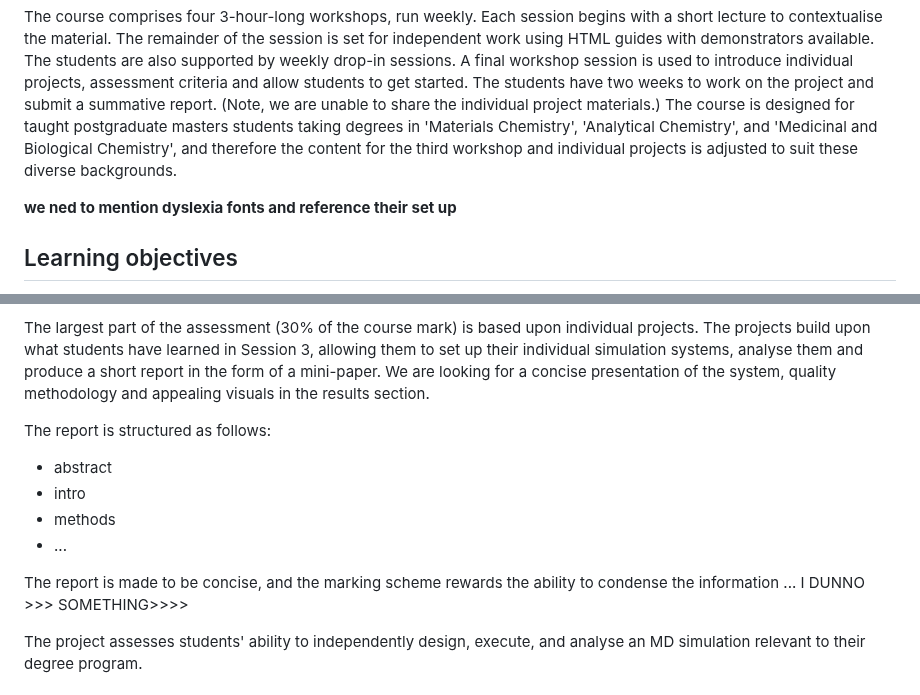
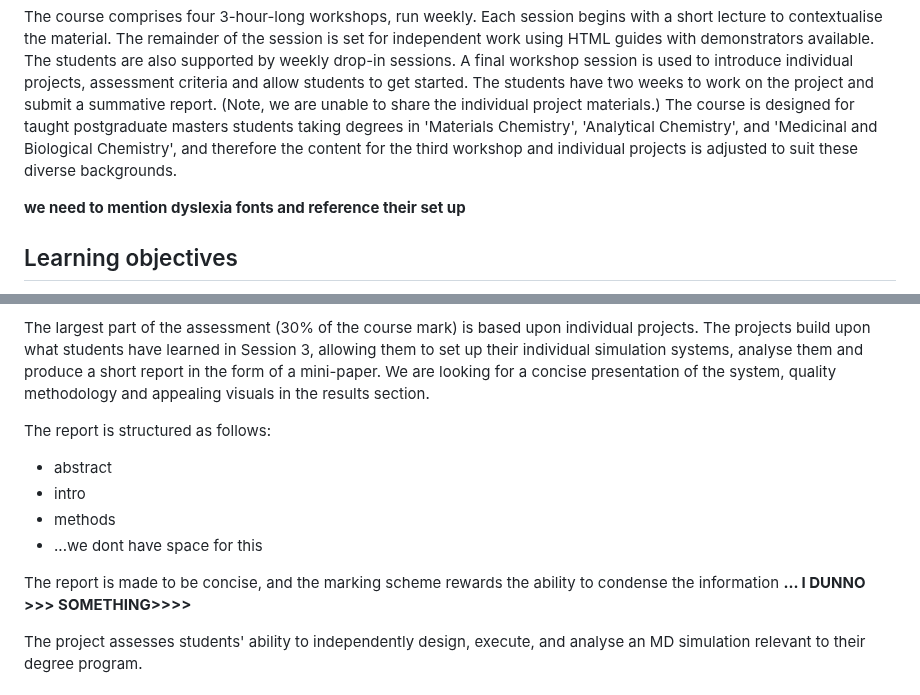
Before and after one commit to Edinburgh-Chemistry-Teaching/MD_ResearchTechniques, a Markdown page: paper.md, 2 parts joined by grey strips. Rendered like a GitHub page.

```diff
--- a/paper.md
+++ b/paper.md
@@ -63,8 +63,7 @@ A final workshop session is used to introduce individual projects, assessment cr
 The students have two weeks to work on the project and submit a summative report. (Note, we are unable to share the individual project materials.)
 The course is designed for taught postgraduate masters students taking degrees in 'Materials Chemistry', 'Analytical Chemistry', and 'Medicinal and Biological Chemistry', and therefore the content for the third workshop and individual projects is adjusted to suit these diverse backgrounds.
 
-
-**we ned to mention dyslexia fonts and reference their set up**
+**we need to mention dyslexia fonts and reference their set up**
 
 
 ## Learning objectives
@@ -162,12 +161,13 @@ The largest part of the assessment (30% of the course mark) is based upon indivi
 We are looking for a concise presentation of the system, quality methodology and appealing visuals in the results section.
 
 The report is structured as follows:
+
 - abstract
 - intro
 - methods
-- ...
+- ...we dont have space for this
 
-The report is made to be concise, and the marking scheme rewards the ability to condense the information ... I DUNNO >>> SOMETHING>>>>
+The report is made to be concise, and the marking scheme rewards the ability to condense the information **... I DUNNO >>> SOMETHING>>>>**
 
 The project assesses students' ability to independently design, execute, and analyse an MD simulation relevant to their degree program.
 
```
